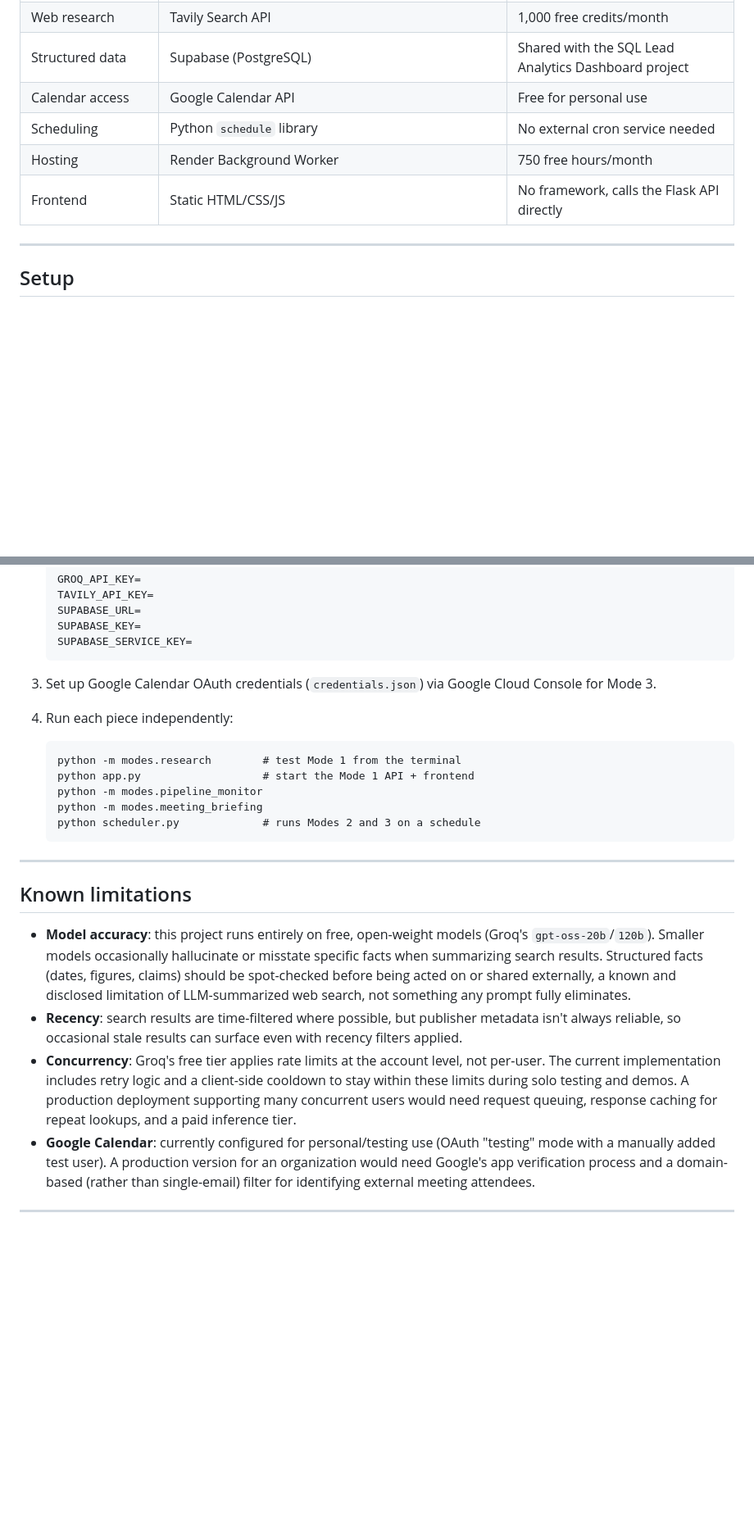
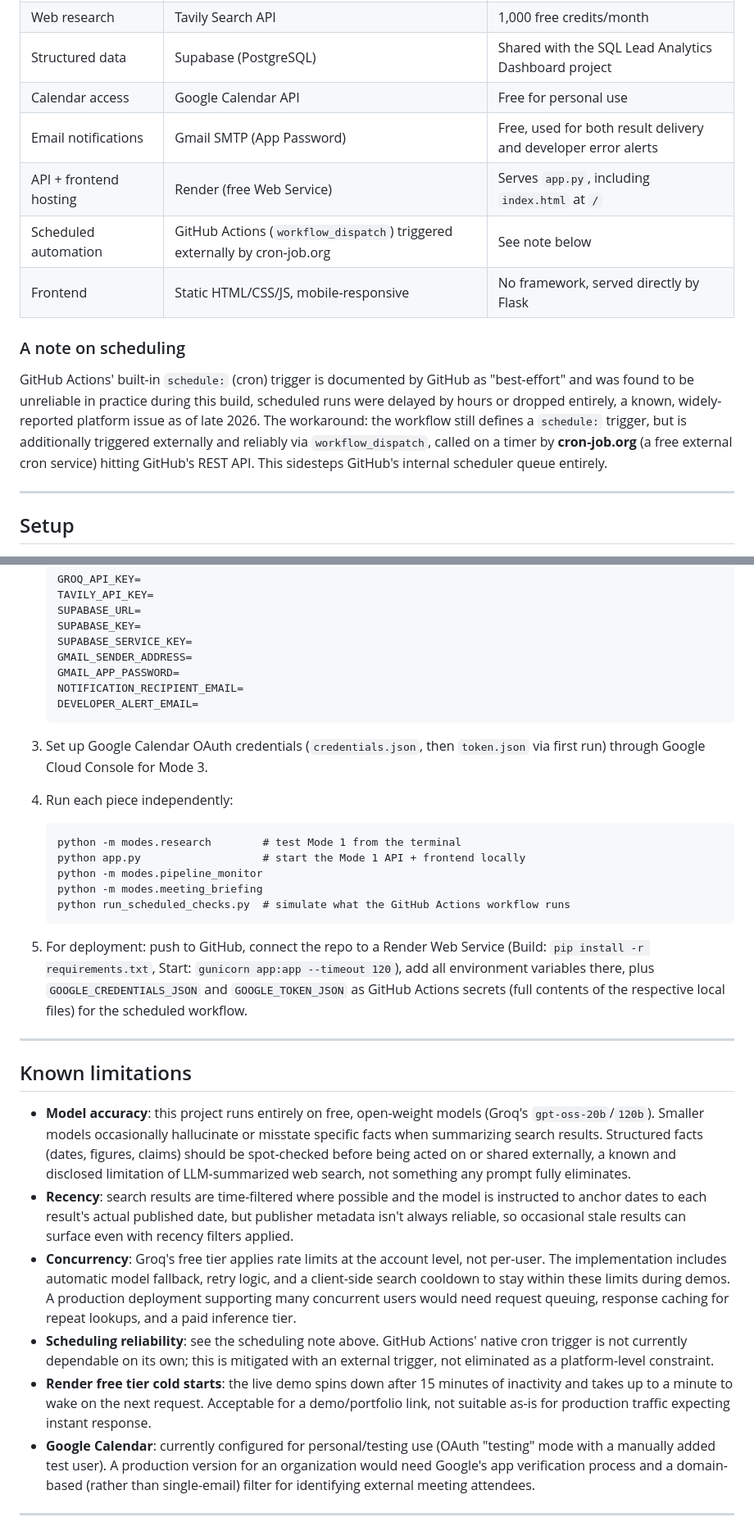
Before and after one commit to pfirone01-lab/gtm-intelligence-agent, a Markdown page: README.md, 2 parts joined by grey strips. Shown at 82% size. Drawn GitHub-style; blank space fills up the shorter version.

````diff
--- a/README.md
+++ b/README.md
@@ -48,9 +53,14 @@ All three modes route through the same tool-calling core in `core/agent.py`: the
 | Web research | Tavily Search API | 1,000 free credits/month |
 | Structured data | Supabase (PostgreSQL) | Shared with the SQL Lead Analytics Dashboard project |
 | Calendar access | Google Calendar API | Free for personal use |
-| Scheduling | Python `schedule` library | No external cron service needed |
-| Hosting | Render Background Worker | 750 free hours/month |
-| Frontend | Static HTML/CSS/JS | No framework, calls the Flask API directly |
+| Email notifications | Gmail SMTP (App Password) | Free, used for both result delivery and developer error alerts |
+| API + frontend hosting | Render (free Web Service) | Serves `app.py`, including `index.html` at `/` |
+| Scheduled automation | GitHub Actions (`workflow_dispatch`) triggered externally by cron-job.org | See note below |
+| Frontend | Static HTML/CSS/JS, mobile-responsive | No framework, served directly by Flask |
+
+### A note on scheduling
+
+GitHub Actions' built-in `schedule:` (cron) trigger is documented by GitHub as "best-effort" and was found to be unreliable in practice during this build, scheduled runs were delayed by hours or dropped entirely, a known, widely-reported platform issue as of late 2026. The workaround: the workflow still defines a `schedule:` trigger, but is additionally triggered externally and reliably via `workflow_dispatch`, called on a timer by **cron-job.org** (a free external cron service) hitting GitHub's REST API. This sidesteps GitHub's internal scheduler queue entirely.
 
 ---
 
@@ -70,26 +80,34 @@ All three modes route through the same tool-calling core in `core/agent.py`: the
    SUPABASE_URL=
    SUPABASE_KEY=
    SUPABASE_SERVICE_KEY=
+   GMAIL_SENDER_ADDRESS=
+   GMAIL_APP_PASSWORD=
+   NOTIFICATION_RECIPIENT_EMAIL=
+   DEVELOPER_ALERT_EMAIL=
    ```
 
-3. Set up Google Calendar OAuth credentials (`credentials.json`) via Google Cloud Console for Mode 3.
+3. Set up Google Calendar OAuth credentials (`credentials.json`, then `token.json` via first run) through Google Cloud Console for Mode 3.
 
 4. Run each piece independently:
    ```
    python -m modes.research        # test Mode 1 from the terminal
-   python app.py                   # start the Mode 1 API + frontend
+   python app.py                   # start the Mode 1 API + frontend locally
    python -m modes.pipeline_monitor
    python -m modes.meeting_briefing
-   python scheduler.py             # runs Modes 2 and 3 on a schedule
+   python run_scheduled_checks.py  # simulate what the GitHub Actions workflow runs
    ```
+
+5. For deployment: push to GitHub, connect the repo to a Render Web Service (Build: `pip install -r requirements.txt`, Start: `gunicorn app:app --timeout 120`), add all environment variables there, plus `GOOGLE_CREDENTIALS_JSON` and `GOOGLE_TOKEN_JSON` as GitHub Actions secrets (full contents of the respective local files) for the scheduled workflow.
 
 ---
 
 ## Known limitations
 
 - **Model accuracy**: this project runs entirely on free, open-weight models (Groq's `gpt-oss-20b`/`120b`). Smaller models occasionally hallucinate or misstate specific facts when summarizing search results. Structured facts (dates, figures, claims) should be spot-checked before being acted on or shared externally, a known and disclosed limitation of LLM-summarized web search, not something any prompt fully eliminates.
-- **Recency**: search results are time-filtered where possible, but publisher metadata isn't always reliable, so occasional stale results can surface even with recency filters applied.
-- **Concurrency**: Groq's free tier applies rate limits at the account level, not per-user. The current implementation includes retry logic and a client-side cooldown to stay within these limits during solo testing and demos. A production deployment supporting many concurrent users would need request queuing, response caching for repeat lookups, and a paid inference tier.
+- **Recency**: search results are time-filtered where possible and the model is instructed to anchor dates to each result's actual published date, but publisher metadata isn't always reliable, so occasional stale results can surface even with recency filters applied.
+- **Concurrency**: Groq's free tier applies rate limits at the account level, not per-user. The implementation includes automatic model fallback, retry logic, and a client-side search cooldown to stay within these limits during demos. A production deployment supporting many concurrent users would need request queuing, response caching for repeat lookups, and a paid inference tier.
+- **Scheduling reliability**: see the scheduling note above. GitHub Actions' native cron trigger is not currently dependable on its own; this is mitigated with an external trigger, not eliminated as a platform-level constraint.
+- **Render free tier cold starts**: the live demo spins down after 15 minutes of inactivity and takes up to a minute to wake on the next request. Acceptable for a demo/portfolio link, not suitable as-is for production traffic expecting instant response.
 - **Google Calendar**: currently configured for personal/testing use (OAuth "testing" mode with a manually added test user). A production version for an organization would need Google's app verification process and a domain-based (rather than single-email) filter for identifying external meeting attendees.
 
 ---
````
Also changed, not shown: other parts of README.md (+14 -9 lines).
